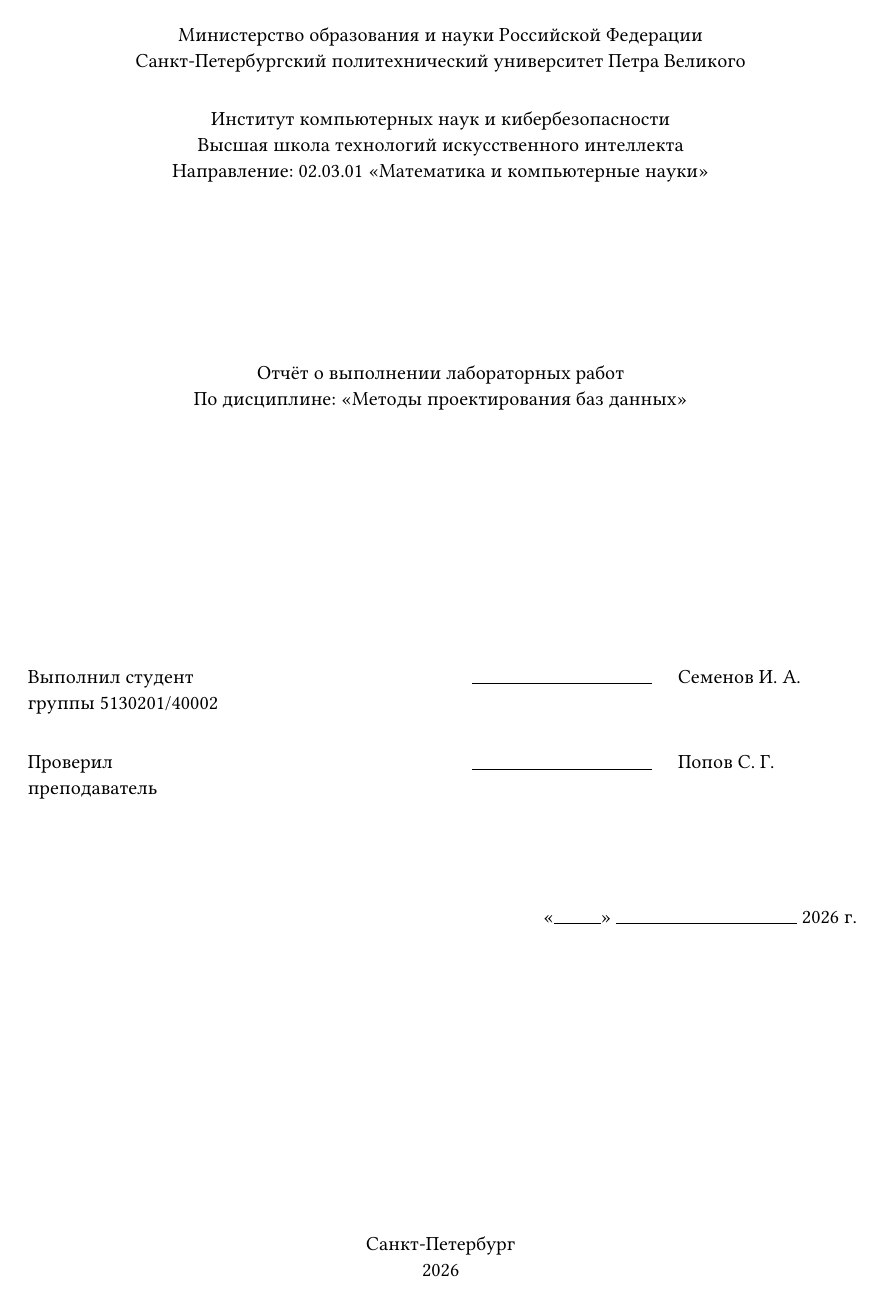
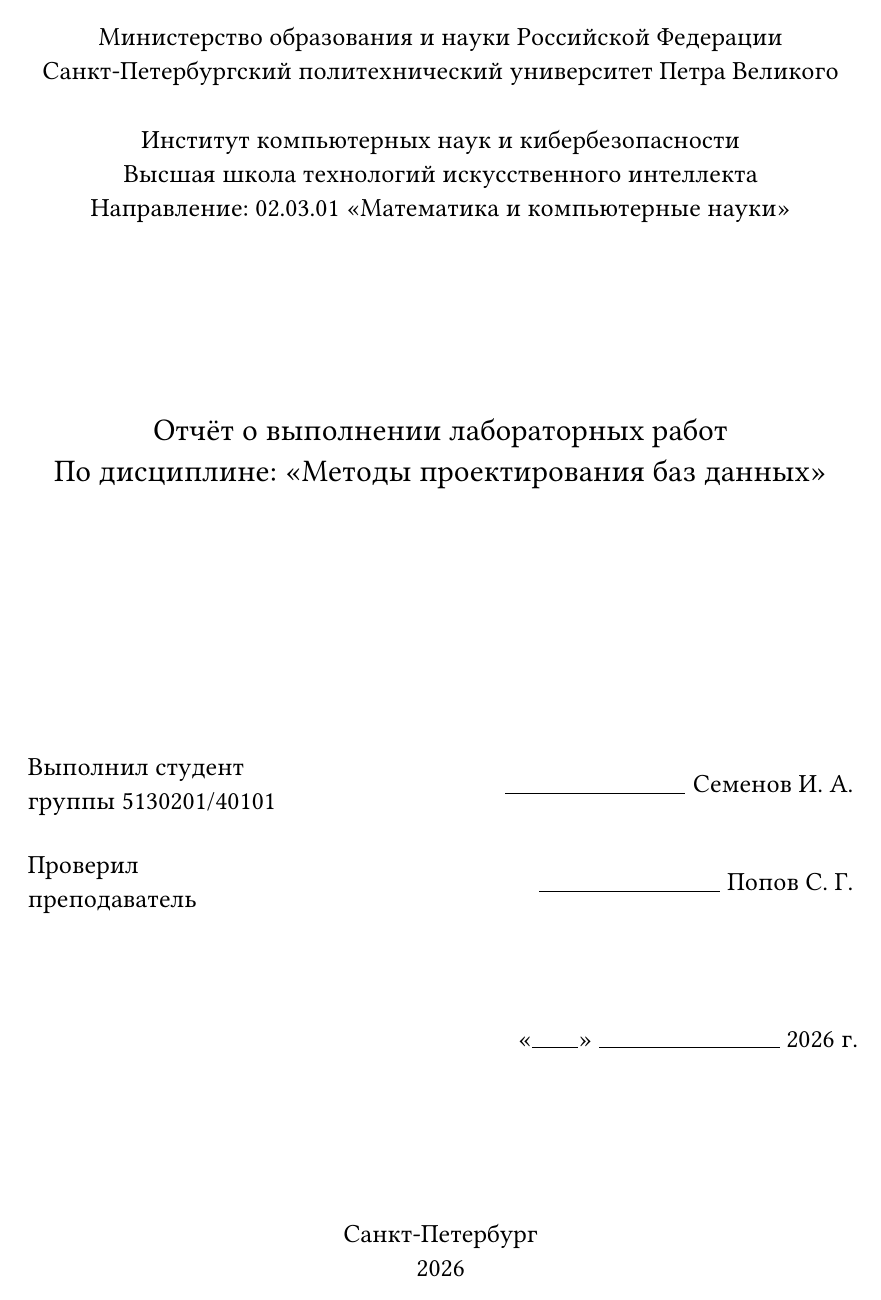
Before and after one commit to si1og/mcs-databases-sem5, a Typst document (report-new/tex/pages/title.typ): page 1 of 2. Compiled offline with Typst 0.15; a missing font is replaced by an installed copy or a similar font.

Commit message:
feat: sync typst title page with tikz one

```diff
--- a/report-new/tex/pages/title.typ
+++ b/report-new/tex/pages/title.typ
@@ -1,4 +1,5 @@
 // Титульный лист воспроизводит расположение блоков исходного отчёта.
+#set text(size: 14.35pt)
 #v(12mm)
 #align(center)[
   Министерство образования и науки Российской Федерации \
@@ -12,16 +13,30 @@
 
 #v(32mm)
 #align(center)[
+  #set text(font: "CM Super 1728", size: 17.22pt)
   Отчёт о выполнении лабораторных работ \
   По дисциплине: «Методы проектирования баз данных»
 ]
 
 #v(46.5mm)
+#let signature-line = box(width: 35mm, height: 0.7em, stroke: (bottom: 0.5pt))[]
 #grid(
-  columns: (1fr, 40mm, 34mm),
+  columns: (1fr,),
   row-gutter: 9mm,
-  [Выполнил студент \ группы 5130201/40002], [#box(width: 35mm, height: 0.7em, stroke: (bottom: 0.5pt))[]], [Семенов И. А.],
-  [Проверил \ преподаватель], [#box(width: 35mm, height: 0.7em, stroke: (bottom: 0.5pt))[]], [Попов С. Г.],
+  grid(
+    columns: (1fr, 38mm, auto),
+    align: (left, center + horizon, left + horizon),
+    [Выполнил студент \ группы 5130201/40101],
+    signature-line,
+    [Семенов И. А.],
+  ),
+  grid(
+    columns: (1fr, 38mm, auto),
+    align: (left, center + horizon, left + horizon),
+    [Проверил \ преподаватель],
+    signature-line,
+    [Попов С. Г.],
+  ),
 )
 
 #v(17.5mm)
```
Also changed, not shown: report/tex/graphics/db-schema-author.tex (+1 -1 lines), practice-05/README.md (deleted), report-new/README.md, report-new/report.pdf, report/lab-01.typ (added), report/tex/graphics/db-schema-author.pdf, 1 other file.
